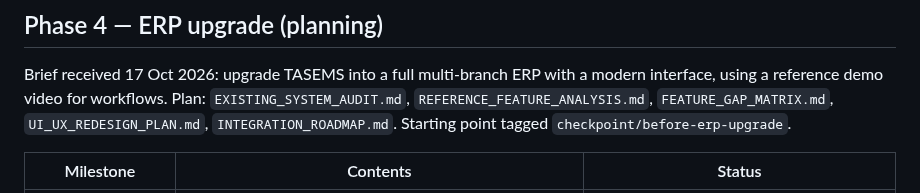
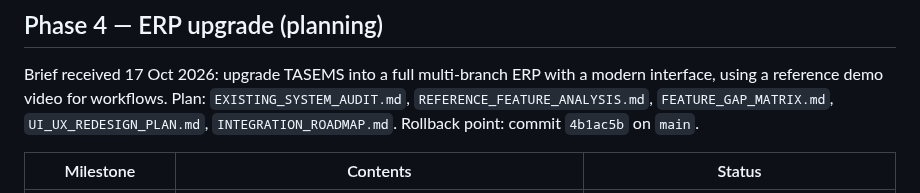
Before and after one commit to thearqamschools/tasems, a Markdown page: docs/DEVELOPMENT_PROGRESS.md, the part around the change. GitHub-like rendering.

Commit message:
Docs: name the rollback commit instead of a local-only tag
Co-Authored-By: Claude Opus 5.5 <noreply@anthropic.com>
Claude-Session: https://claude.ai/code/session_01C7JUFoAQbMKbsqz1tgawHN

```diff
--- a/docs/DEVELOPMENT_PROGRESS.md
+++ b/docs/DEVELOPMENT_PROGRESS.md
@@ -33,7 +33,7 @@ Status words: **Done** = built and passing automated tests. **Not deployed** unt
 
 Brief received 17 Oct 2026: upgrade TASEMS into a full multi-branch ERP with a modern interface, using a reference
 demo video for workflows. Plan: `EXISTING_SYSTEM_AUDIT.md`, `REFERENCE_FEATURE_ANALYSIS.md`, `FEATURE_GAP_MATRIX.md`,
-`UI_UX_REDESIGN_PLAN.md`, `INTEGRATION_ROADMAP.md`. Starting point tagged `checkpoint/before-erp-upgrade`.
+`UI_UX_REDESIGN_PLAN.md`, `INTEGRATION_ROADMAP.md`. Rollback point: commit `4b1ac5b` on `main`.
 
 | Milestone | Contents | Status |
 | --- | --- | --- |
```
Also changed, not shown: docs/EXISTING_SYSTEM_AUDIT.md (+1 -1 lines).
